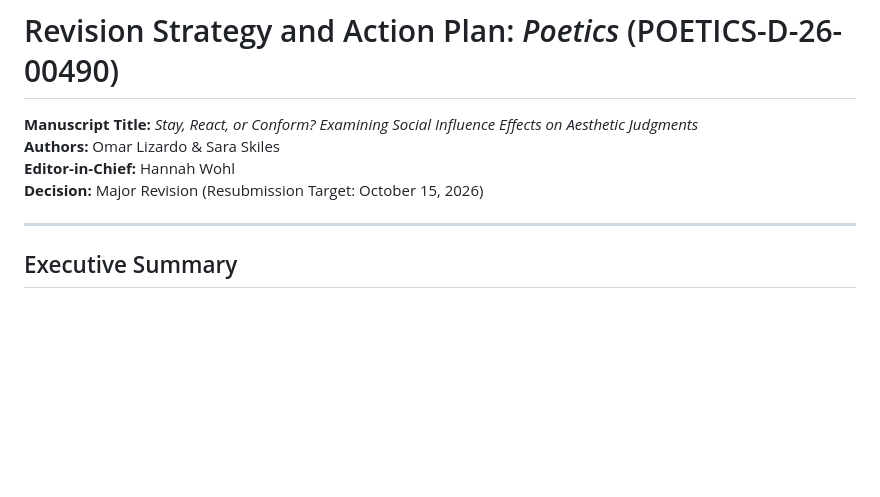
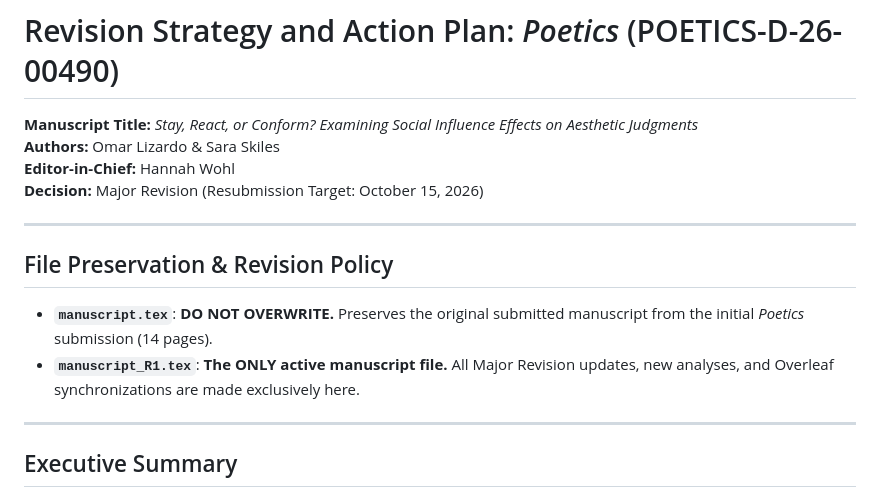
Before and after one commit to olizardo/skiles-lizardo-taste-influence-paper, a Markdown page: REVISION_PLAN_POETICS.md, the part around the change. Rendered like a GitHub page; blank space fills up the shorter version.

Commit message:
docs: establish strict policy to preserve original manuscript.tex and use manuscript_R1.tex for all active revisions

```diff
--- a/REVISION_PLAN_POETICS.md
+++ b/REVISION_PLAN_POETICS.md
@@ -4,6 +4,12 @@
 **Authors:** Omar Lizardo & Sara Skiles
 **Editor-in-Chief:** Hannah Wohl
 **Decision:** Major Revision (Resubmission Target: October 15, 2026)
+
+---
+
+## File Preservation & Revision Policy
+- **`manuscript.tex`**: **DO NOT OVERWRITE.** Preserves the original submitted manuscript from the initial *Poetics* submission (14 pages).
+- **`manuscript_R1.tex`**: **The ONLY active manuscript file.** All Major Revision updates, new analyses, and Overleaf synchronizations are made exclusively here.
 
 ---
 
```
Also changed, not shown: AGENTS.md (+3 -3 lines).
